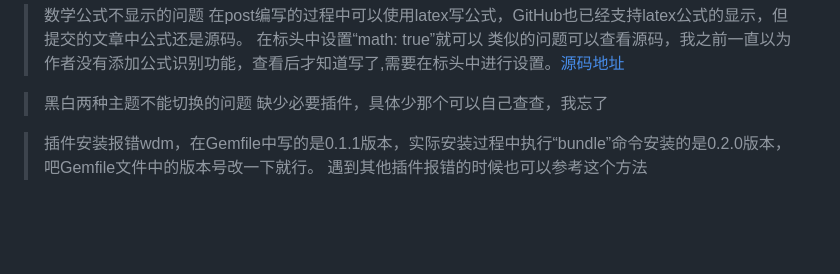
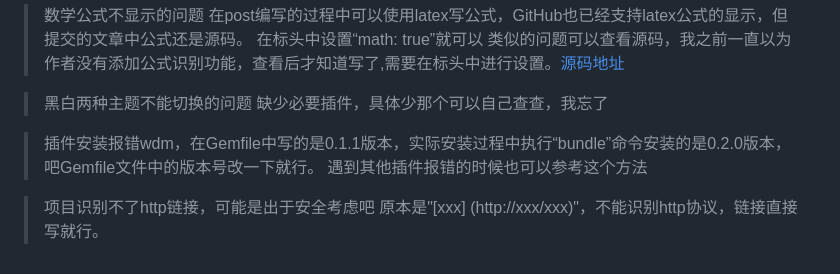
Before and after one commit to aorangehc/aorangehc.github.io, a Markdown page: _posts/2024-09-15-保姆教程如何创建自己的“个人网站”.md, the part around the change. Drawn GitHub-style; blank space fills up the shorter version.

Commit message:
提交：增加教程文章，修改post生成脚本

```diff
--- a/_posts/2024-09-15-保姆教程如何创建自己的“个人网站”.md
+++ b/_posts/2024-09-15-保姆教程如何创建自己的“个人网站”.md
@@ -224,3 +224,6 @@ bundle exec jekyll server
 
 > 插件安装报错wdm，在Gemfile中写的是0.1.1版本，实际安装过程中执行“bundle”命令安装的是0.2.0版本，吧Gemfile文件中的版本号改一下就行。
 > 遇到其他插件报错的时候也可以参考这个方法
+
+> 项目识别不了http链接，可能是出于安全考虑吧
+> 原本是"[xxx] (http://xxx/xxx)"，不能识别http协议，链接直接写就行。
```
